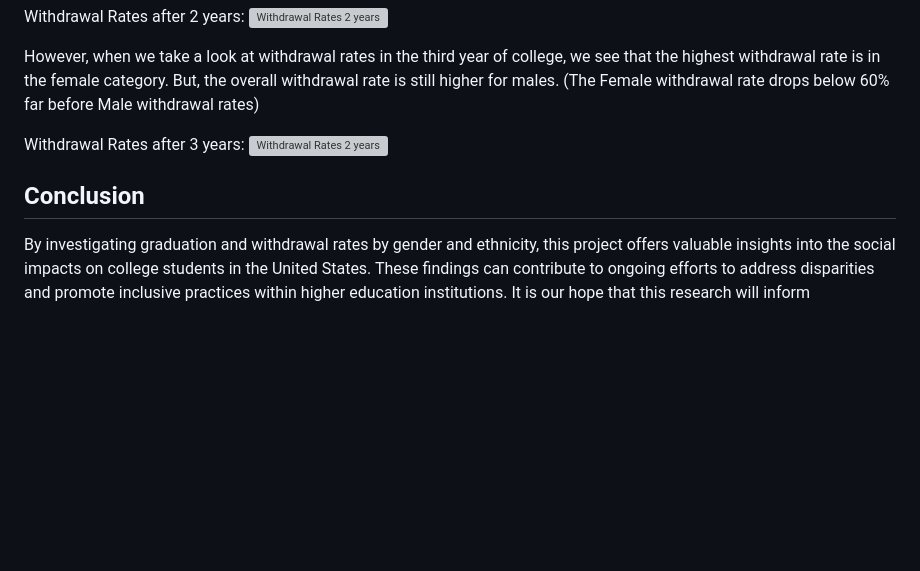
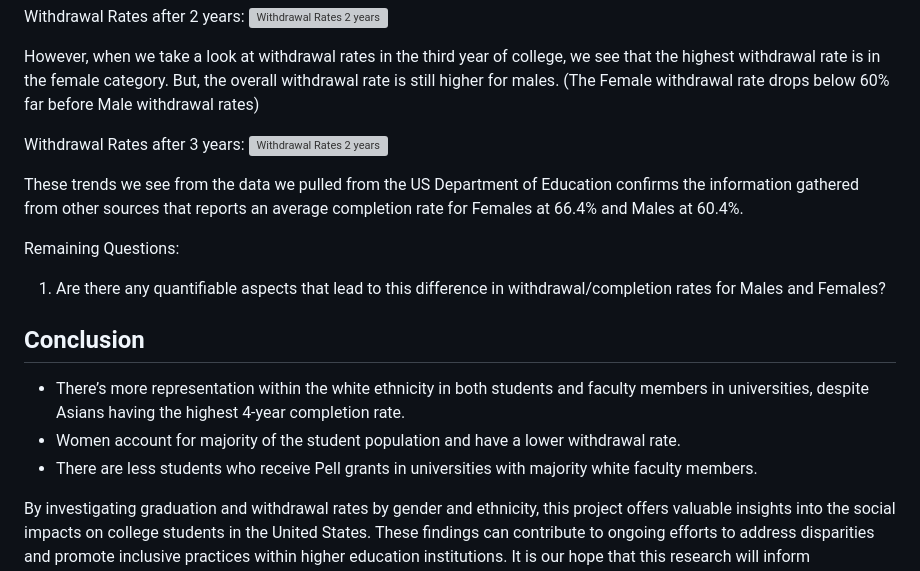
Before and after one commit to beccasolomon22/Student-Social-Analysis, a Markdown page: README.md, the part around the change. Drawn GitHub-style; blank space fills up the shorter version; grey boxes are pictures that could not be loaded.

```diff
--- a/README.md
+++ b/README.md
@@ -114,9 +114,18 @@ However, when we take a look at withdrawal rates in the third year of college, w
 Withdrawal Rates after 3 years:
 ![Withdrawal Rates 2 years](https://github.com/beccasolomon22/Student-Social-Analysis/blob/main/images/withdrawal_3years.png)
 
+These trends we see from the data we pulled from the US Department of Education confirms the information gathered from other sources that reports an average completion rate for Females at 66.4% and Males at 60.4%.
+
+Remaining Questions:
+1. Are there any quantifiable aspects that lead to this difference in withdrawal/completion rates for Males and Females?
 
 
 ## Conclusion
+
+* There’s more representation within the white ethnicity in both students and faculty members in universities, despite Asians having the highest 4-year completion rate.
+* Women account for majority of the student population and have a lower withdrawal rate.
+* There are less students who receive Pell grants in universities with majority white faculty members.
+
 By investigating graduation and withdrawal rates by gender and ethnicity, this project offers valuable insights into the social impacts on college students in the United States. These findings can contribute to ongoing efforts to address disparities and promote inclusive practices within higher education institutions. It is our hope that this research will inform policymakers, educators, and researchers in their endeavors to create a more equitable educational landscape.
 
 ## Acknowledgements
```
